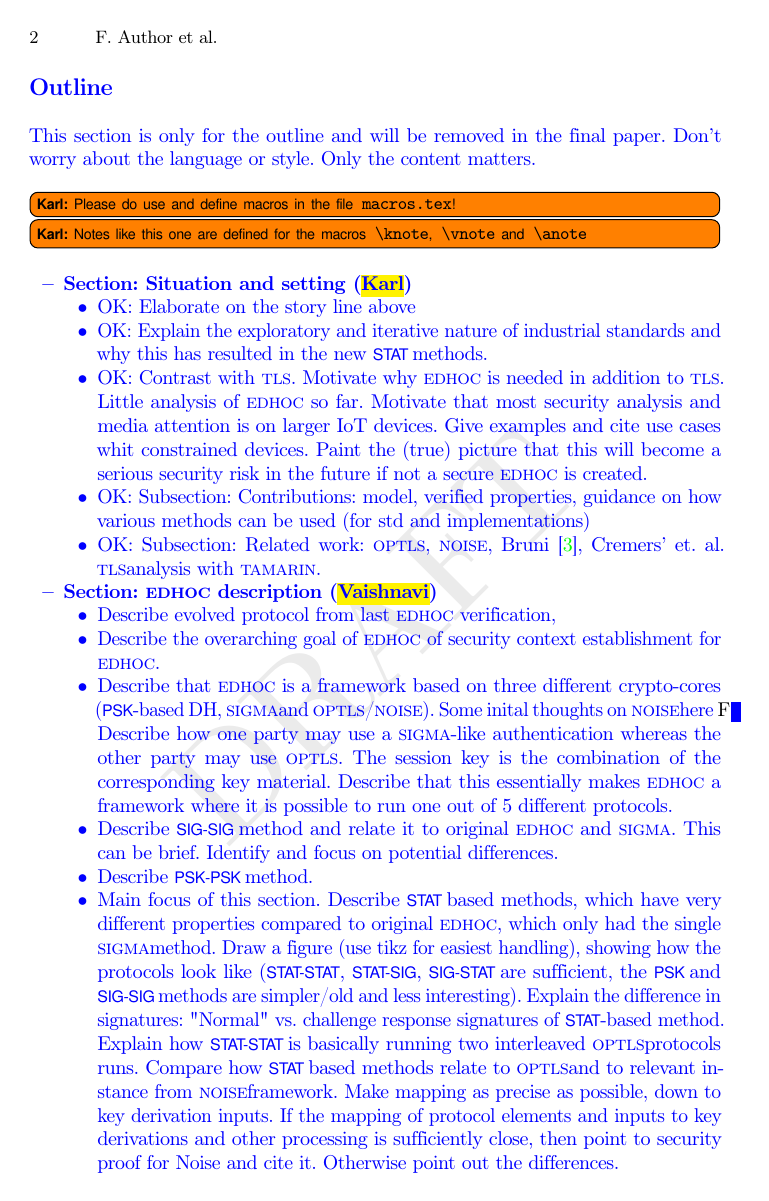
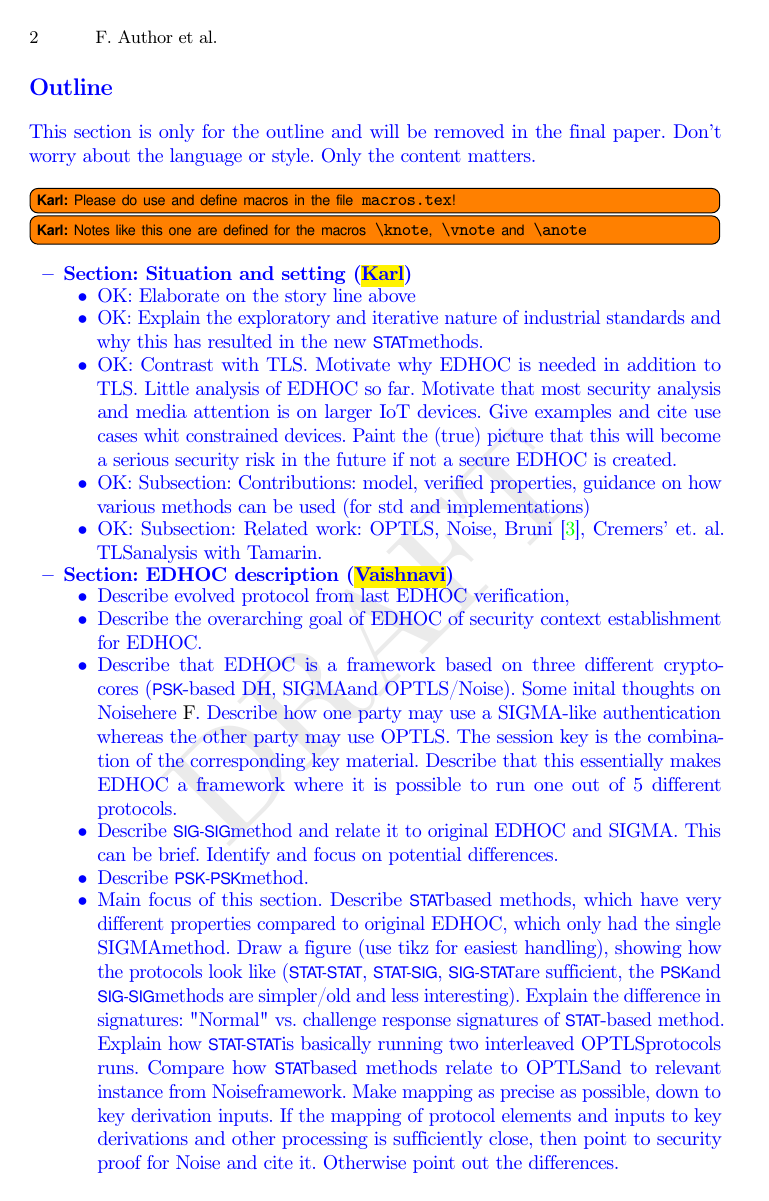
Before and after one commit to hoheinzollern/EDHOC-Verification, a LaTeX thesis (models/edhoc/draftedhoc-20200301/report/main.tex, which reads models/edhoc/draftedhoc-20200301/report/macros.tex): page 2 of 40. Compiled offline with pdfLaTeX.

Commit message:
[fix] protocol/function names styled as regular text

```diff
--- a/models/edhoc/draftedhoc-20200301/report/macros.tex
+++ b/models/edhoc/draftedhoc-20200301/report/macros.tex
@@ -20,6 +20,7 @@
                             ]{\textsf{\textbf{Vaishnavi:} #1}}}
 
  \newcommand{\vedit}[2]{{\color{Blue3}\st{#1} #2}}
+ \newcommand{\kedit}[2]{{\color{teal}\st{#1}#2}}
 %\newcommand{\knote}[1]{}
 %\newcommand{\vnote}[1]{}
 %\newcommand{\anote}[1]{}
@@ -37,8 +38,8 @@
 \newcommand{\mVarStyle}[1]{\mathit{#1}}
 \newcommand{\mFactStyle}[1]{\text{\textsf{#1}}}
 
-\DeclareRobustCommand{\mMethodStyle}[1]{\mbox{\mConstStyle{#1}}\xspace}
-\DeclareRobustCommand{\mProtocolStyle}[1]{\mbox{\textsc{#1}}}
+\DeclareRobustCommand{\mMethodStyle}[1]{\mbox{\mConstStyle{#1}}}
+\DeclareRobustCommand{\mProtocolStyle}[1]{\mbox{#1}}
 
 % -- Macros for consistent wording
 \newcommand{\mSpec}{specification}  % The EDHOC spec document we are analyzing
@@ -46,26 +47,26 @@
 
 % -- Domain specific macros
 \newcommand{\mArxiv}{\texttt{arXiv}\xspace}
-\newcommand{\mTamarin}{\mProtocolStyle{tamarin}}
-\newcommand{\mProverif}{\mProtocolStyle{proverif}}
-\newcommand{\mEdhoc}{\mProtocolStyle{edhoc}}
-\newcommand{\mOscore}{\mProtocolStyle{oscore}}
-\newcommand{\mSigma}{\mProtocolStyle{sigma}}
-\newcommand{\mSigmaI}{\mProtocolStyle{sigma-i}}
-\newcommand{\mCbor}{\mProtocolStyle{cbor}}
-\newcommand{\mCose}{\mProtocolStyle{cose}}
-\newcommand{\mCoseEncrypt}{\mProtocolStyle{cose\_encrypt0}}
-\newcommand{\mHkdf}{\mProtocolStyle{hkdf}}
-\newcommand{\mHkdfExtract}{\mProtocolStyle{hkdf-extract}}
-\newcommand{\mHkdfExpand}{\mProtocolStyle{hkdf-expand}}
-\newcommand{\mHmac}{\mProtocolStyle{hmac}}
-\newcommand{\mAead}{\mProtocolStyle{aead}}
-\newcommand{\mOptls}{\mProtocolStyle{optls}}
-\newcommand{\mNoise}{\mProtocolStyle{noise}}
-\newcommand{\mTls}{\mProtocolStyle{tls}}
-\newcommand{\mDandTls}{\mProtocolStyle{(d)tls}}
-\newcommand{\mCtls}{\mProtocolStyle{ctls}}
-\newcommand{\mCoap}{\mProtocolStyle{coap}}
+\newcommand{\mTamarin}{\mProtocolStyle{Tamarin}}
+\newcommand{\mProverif}{\mProtocolStyle{ProVerif}}
+\newcommand{\mEdhoc}{\mProtocolStyle{EDHOC}}
+\newcommand{\mOscore}{\mProtocolStyle{OSCORE}}
+\newcommand{\mSigma}{\mProtocolStyle{SIGMA}}
+\newcommand{\mSigmaI}{\mProtocolStyle{SIGMA\nobreakdash-I}}
+\newcommand{\mCbor}{\mProtocolStyle{CBOR}}
+\newcommand{\mCose}{\mProtocolStyle{COSE}}
+\newcommand{\mCoseEncrypt}{\mProtocolStyle{COSE\_Encrypt0}}
+\newcommand{\mHkdf}{\mProtocolStyle{HKDF}}
+\newcommand{\mHkdfExtract}{\mProtocolStyle{HKDF\nobreakdash-extract}}
+\newcommand{\mHkdfExpand}{\mProtocolStyle{HKDF\nobreakdash-expand}}
+\newcommand{\mHmac}{\mProtocolStyle{HMAC}}
+\newcommand{\mAead}{\mProtocolStyle{AEAD}}
+\newcommand{\mOptls}{\mProtocolStyle{OPTLS}}
+\newcommand{\mNoise}{\mProtocolStyle{Noise}}
+\newcommand{\mTls}{\mProtocolStyle{TLS}}
+\newcommand{\mDandTls}{\mProtocolStyle{(D)TLS}}
+\newcommand{\mCtls}{\mProtocolStyle{cTLS}}
+\newcommand{\mCoap}{\mProtocolStyle{CoAP}}
 
 \newcommand{\mStat}{\mMethodStyle{STAT}}
 \newcommand{\mSig}{\mMethodStyle{SIG}}
```
